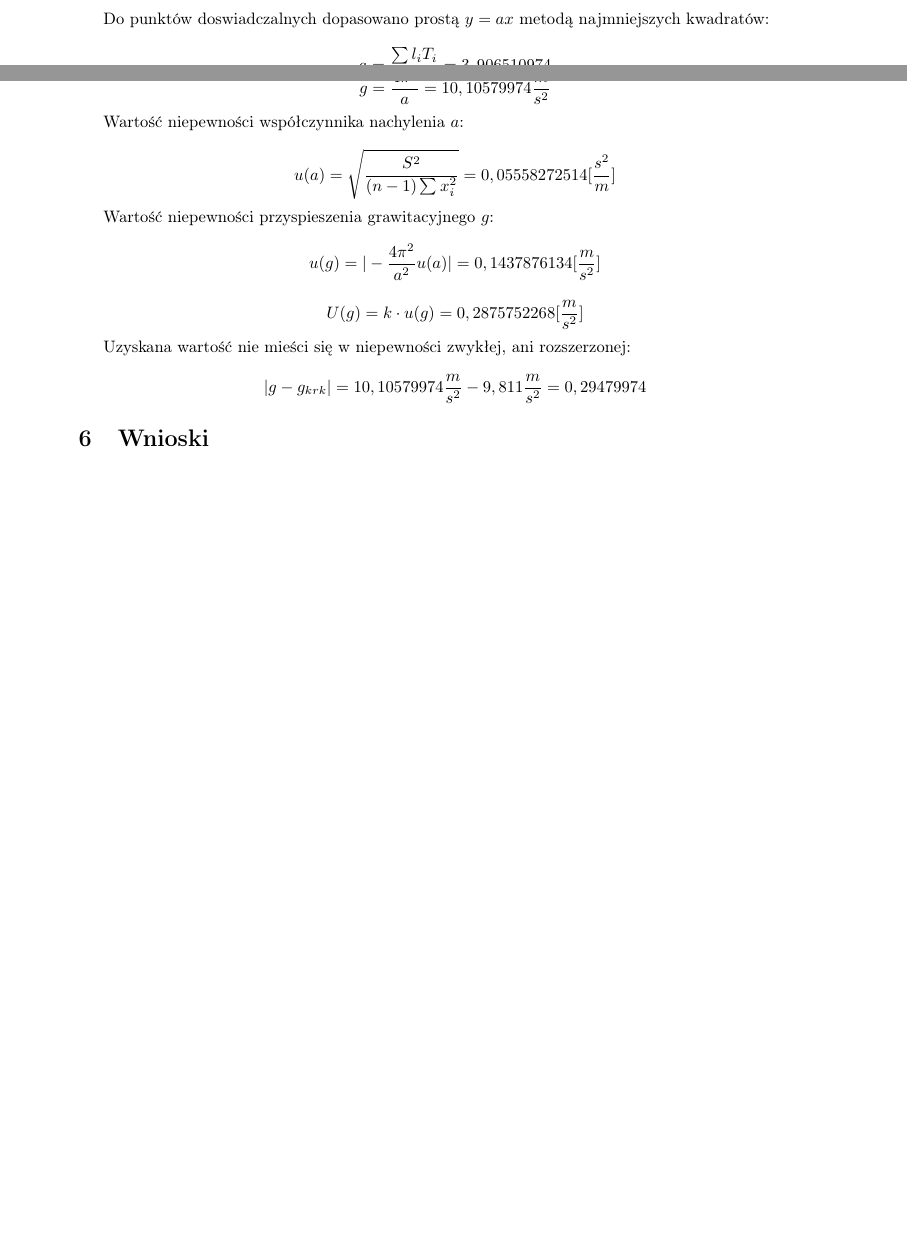
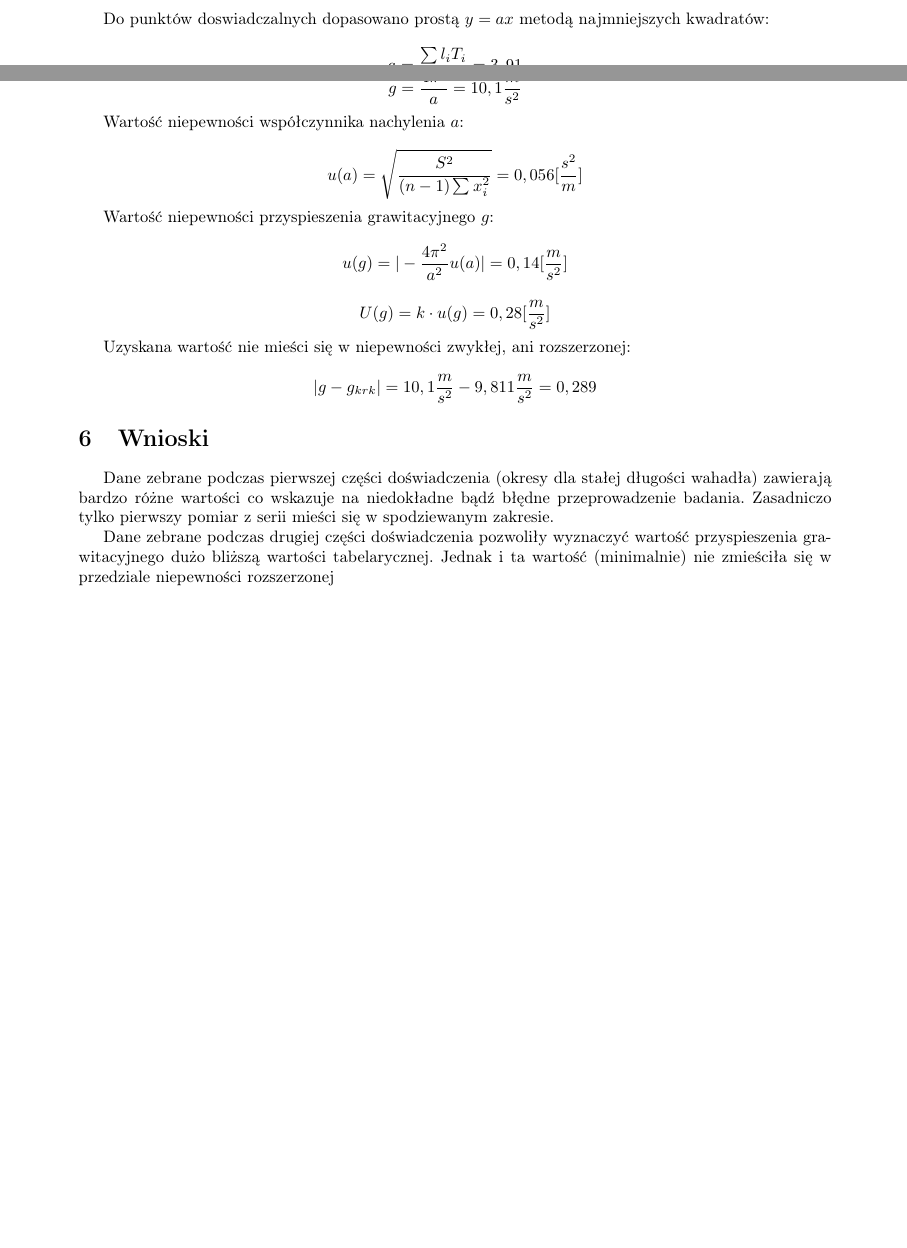
Before and after one commit to tpaszun/Fizyka-2, a LaTeX document (ćw 0/sprawozdanie.tex): two parts of pages 4 and 5 of 5, joined at a grey line, cut so that both start at the same text, the shorter picture padded with empty space. Compiled offline with pdfLaTeX.

Commit message:
sprawko 0

```diff
--- a/ćw 0/sprawozdanie.tex
+++ b/ćw 0/sprawozdanie.tex
@@ -187,28 +187,31 @@ $$\vert g - g_{krk} \vert = 2,791$$
 
 Do punktów doswiadczalnych dopasowano prostą $y = a x$ metodą najmniejszych kwadratów:
 
-$$ a = \frac{\sum l_i T_i}{\sum l_i^2} = 3,906510974$$
+$$ a = \frac{\sum l_i T_i}{\sum l_i^2} = 3,91 $$
 
 Wartość przyspieszenia grawitacyjnego jest określona wzorem:
 
-$$ g = \frac{4 \pi^2}{a} = 10,10579974 \frac{m}{s^2} $$
+$$ g = \frac{4 \pi^2}{a} = 10,1 \frac{m}{s^2} $$
 
 Wartość niepewności współczynnika nachylenia $a$:
 
-$$ u(a) = \sqrt{ \frac{S^2}{(n - 1)\sum x_i^2} } = 0,05558272514 [\frac{s^2}{m}]$$
+$$ u(a) = \sqrt{ \frac{S^2}{(n - 1)\sum x_i^2} } = 0,056 [\frac{s^2}{m}]$$
 
 Wartość niepewności przyspieszenia grawitacyjnego $g$:
 
-$$ u(g) = \vert - \frac{4 \pi^2}{a^2} u(a) \vert = 0,1437876134 [\frac{m}{s^2}]$$
+$$ u(g) = \vert - \frac{4 \pi^2}{a^2} u(a) \vert = 0,14 [\frac{m}{s^2}]$$
 
-$$ U(g) = k \cdot u(g) = 0,2875752268 [\frac{m}{s^2}]$$
+$$ U(g) = k \cdot u(g) = 0,28 [\frac{m}{s^2}]$$
 
 Uzyskana wartość nie mieści się w niepewności zwykłej, ani rozszerzonej:
 
-$$ \vert g - g_{krk} \vert = 10,10579974 \frac{m}{s^2} - 9,811 \frac{m}{s^2} = 0,29479974 $$
+$$ \vert g - g_{krk} \vert = 10,1 \frac{m}{s^2} - 9,811 \frac{m}{s^2} = 0,289 $$
 
 \section{Wnioski}
 
+Dane zebrane podczas pierwszej części doświadczenia (okresy dla stałej długości wahadła) zawierają bardzo różne wartości co wskazuje na niedokładne bądź błędne przeprowadzenie badania. Zasadniczo tylko pierwszy pomiar z serii mieści się w spodziewanym zakresie.
+
+Dane zebrane podczas drugiej części doświadczenia pozwoliły wyznaczyć wartość przyspieszenia grawitacyjnego dużo bliższą wartości tabelarycznej. Jednak i ta wartość (minimalnie) nie zmieściła się w przedziale niepewności rozszerzonej
 
 
 \end{document}
```
Also changed, not shown: ćw 0/sprawozdanie.pdf, ćw 0/sprawozdanie.tex (20 more changed lines).
